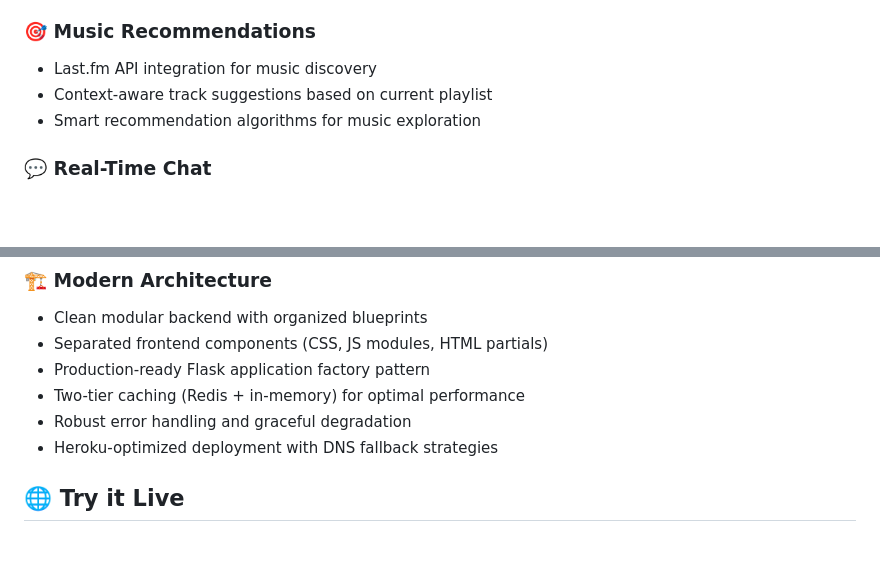
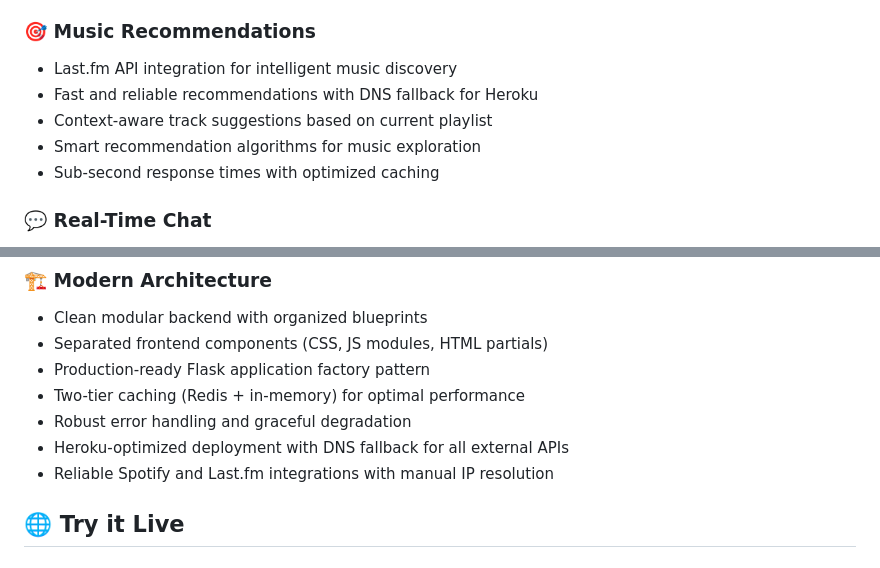
Before and after one commit to vinhdong/beatsync-mixer, a Markdown page: README.md, 2 parts joined by grey strips. GitHub-like rendering; blank space fills up the shorter version.

```diff
--- a/README.md
+++ b/README.md
@@ -33,9 +40,11 @@ A collaborative music queueing web application that connects with Spotify to let
 - Democratic queue management with fair voting
 
 ### 🎯 **Music Recommendations**
-- Last.fm API integration for music discovery
+- Last.fm API integration for intelligent music discovery
+- Fast and reliable recommendations with DNS fallback for Heroku
 - Context-aware track suggestions based on current playlist
 - Smart recommendation algorithms for music exploration
+- Sub-second response times with optimized caching
 
 ### 💬 **Real-Time Chat**
 - Live chat during listening sessions
@@ -48,7 +57,8 @@ A collaborative music queueing web application that connects with Spotify to let
 - Production-ready Flask application factory pattern
 - Two-tier caching (Redis + in-memory) for optimal performance
 - Robust error handling and graceful degradation
-- Heroku-optimized deployment with DNS fallback strategies
+- Heroku-optimized deployment with DNS fallback for all external APIs
+- Reliable Spotify and Last.fm integrations with manual IP resolution
 
 ## 🌐 Try it Live
 
```
Also changed, not shown: other parts of README.md (+21 -10 lines).
